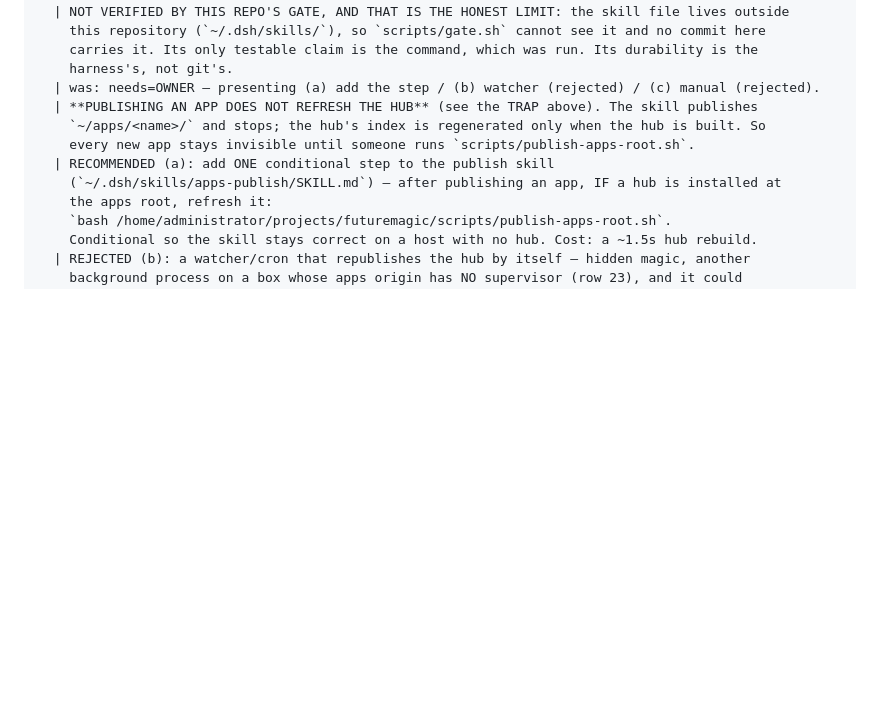
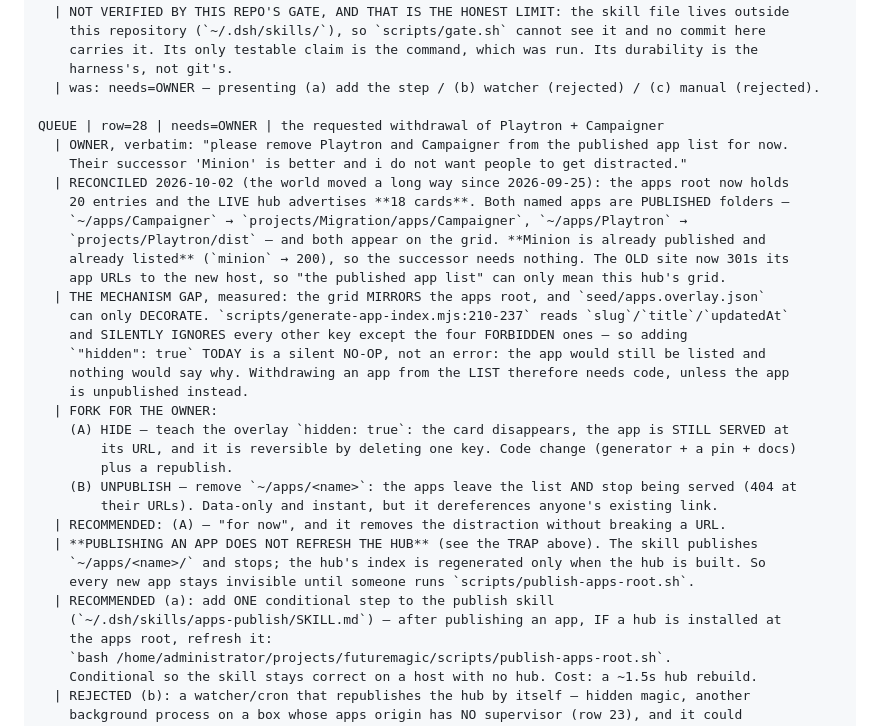
Before and after one commit to ArndRosemeier/futuremagic, a Markdown page: docs/20-ORCHESTRATION.md, the part around the change. Drawn GitHub-style; blank space fills up the shorter version.

Commit message:
Record the Playtron/Campaigner withdrawal request and the mechanism gap
Owner: "please remove Playtron and Campaigner from the published app list for now. Their
successor 'Minion' is better and i do not want people to get distracted."

Reconciled against reality rather than assumed (the world moved a long way since
2026-09-25): the apps root now holds 20 entries and the live hub advertises 18 cards.
Both named apps ARE published folders and DO appear:
  ~/apps/Campaigner -> projects/Migration/apps/Campaigner
  ~/apps/Playtron   -> projects/Playtron/dist
Minion is already published and already listed, so the successor needs nothing. The old
site now 301s its app URLs to the new host, so "the published app list" can only mean
this hub's grid.

THE MECHANISM GAP, measured rather than assumed: the grid mirrors the apps root and
seed/apps.overlay.json can only DECORATE. The parser (scripts/generate-app-index.mjs:210-237)
reads slug/title/updatedAt and SILENTLY IGNORES any other key except the four forbidden
ones -- so writing "hidden": true into the overlay today would be a silent NO-OP: the app
would still be listed and nothing would explain why. Withdrawing an app from the list
therefore needs code, unless the app is unpublished instead.

Row 28 records the fork for the owner: (A) HIDE via a new `hidden: true` overlay key --
card gone, app still served, reversible; recommended. (B) UNPUBLISH the folders -- gone
from the list AND 404 at their URLs, instant but it breaks existing links.

Nothing has been withdrawn yet; the stop was deliberate, to ask before choosing a path
that either needs code or takes two live apps offline.

COPIES: none.

```diff
--- a/docs/20-ORCHESTRATION.md
+++ b/docs/20-ORCHESTRATION.md
@@ -237,6 +237,29 @@ QUEUE-CLOSED | row=27 | RESOLVED 2026-09-25 — owner chose (a); the step is IN
     carries it. Its only testable claim is the command, which was run. Its durability is the
     harness's, not git's.
   | was: needs=OWNER — presenting (a) add the step / (b) watcher (rejected) / (c) manual (rejected).
+
+QUEUE | row=28 | needs=OWNER | the requested withdrawal of Playtron + Campaigner
+  | OWNER, verbatim: "please remove Playtron and Campaigner from the published app list for now.
+    Their successor 'Minion' is better and i do not want people to get distracted."
+  | RECONCILED 2026-10-02 (the world moved a long way since 2026-09-25): the apps root now holds
+    20 entries and the LIVE hub advertises **18 cards**. Both named apps are PUBLISHED folders —
+    `~/apps/Campaigner` → `projects/Migration/apps/Campaigner`, `~/apps/Playtron` →
+    `projects/Playtron/dist` — and both appear on the grid. **Minion is already published and
+    already listed** (`minion` → 200), so the successor needs nothing. The OLD site now 301s its
+    app URLs to the new host, so "the published app list" can only mean this hub's grid.
+  | THE MECHANISM GAP, measured: the grid MIRRORS the apps root, and `seed/apps.overlay.json`
+    can only DECORATE. `scripts/generate-app-index.mjs:210-237` reads `slug`/`title`/`updatedAt`
+    and SILENTLY IGNORES every other key except the four FORBIDDEN ones — so adding
+    `"hidden": true` TODAY is a silent NO-OP, not an error: the app would still be listed and
+    nothing would say why. Withdrawing an app from the LIST therefore needs code, unless the app
+    is unpublished instead.
+  | FORK FOR THE OWNER:
+    (A) HIDE — teach the overlay `hidden: true`: the card disappears, the app is STILL SERVED at
+        its URL, and it is reversible by deleting one key. Code change (generator + a pin + docs)
+        plus a republish.
+    (B) UNPUBLISH — remove `~/apps/<name>`: the apps leave the list AND stop being served (404 at
+        their URLs). Data-only and instant, but it dereferences anyone's existing link.
+  | RECOMMENDED: (A) — "for now", and it removes the distraction without breaking a URL.
   | **PUBLISHING AN APP DOES NOT REFRESH THE HUB** (see the TRAP above). The skill publishes
     `~/apps/<name>/` and stops; the hub's index is regenerated only when the hub is built. So
     every new app stays invisible until someone runs `scripts/publish-apps-root.sh`.
```
